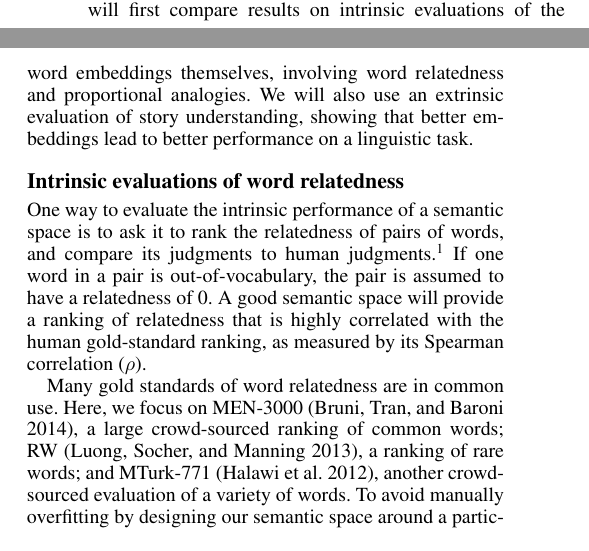
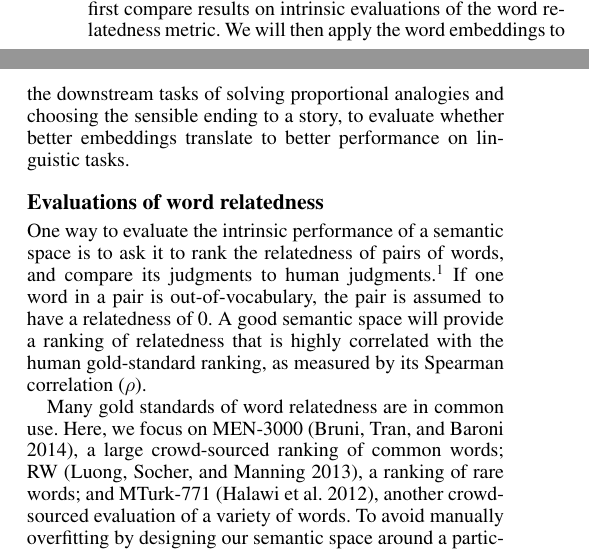
Before and after one commit to commonsense/conceptnet-5.5-paper, a LaTeX document (conceptnet-paper.tex): two parts of the columns of page 4 of 6, joined at a grey line, cut so that both start at the same text. Compiled offline with pdfLaTeX.

Commit message:
New comments outlining related work

```diff
--- a/conceptnet-paper.tex
+++ b/conceptnet-paper.tex
@@ -467,16 +465,14 @@ this improves the multilingual performance of the embeddings.
 
 \section{Evaluation methods}
 
-[...]
-
 To compare the word-embedding ensemble presented in this paper (ConceptNet
 Numberbatch) to other systems, we will first compare results on intrinsic
-evaluations of the word embeddings themselves, involving word relatedness and
-proportional analogies. We will also use an extrinsic evaluation of story
-understanding, showing that better embeddings lead to better performance on a
-linguistic task.
+evaluations of the word relatedness metric. We will then apply the word
+embeddings to the downstream tasks of solving proportional analogies and
+choosing the sensible ending to a story, to evaluate whether better embeddings
+translate to better performance on linguistic tasks.
 
-\subsection{Intrinsic evaluations of word relatedness}
+\subsection{Evaluations of word relatedness}
 \label{intrinsic-evaluations}
 % Word relatedness and analogy evaluations
 
```
Also changed, not shown: conceptnet-paper.tex (22 more changed lines).
